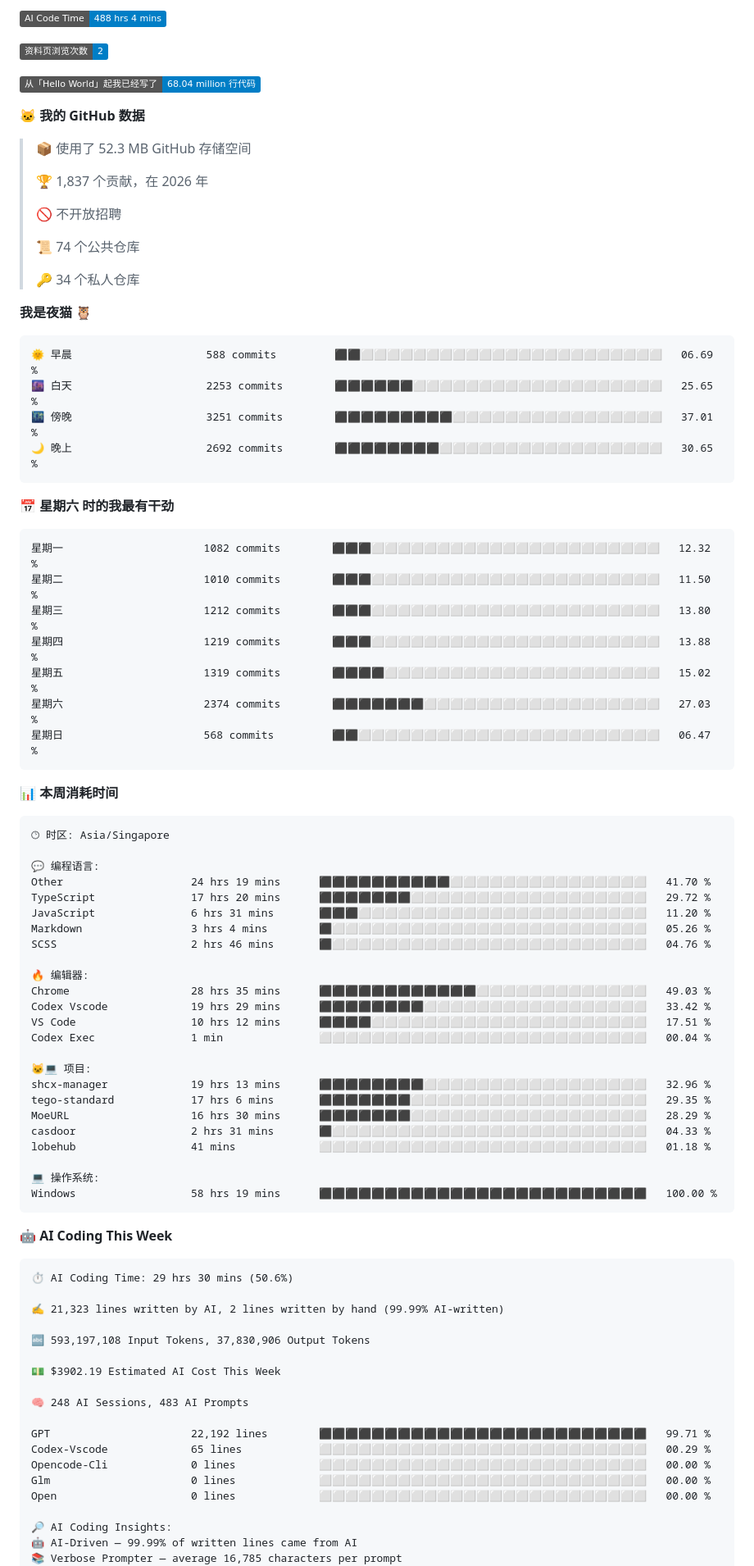
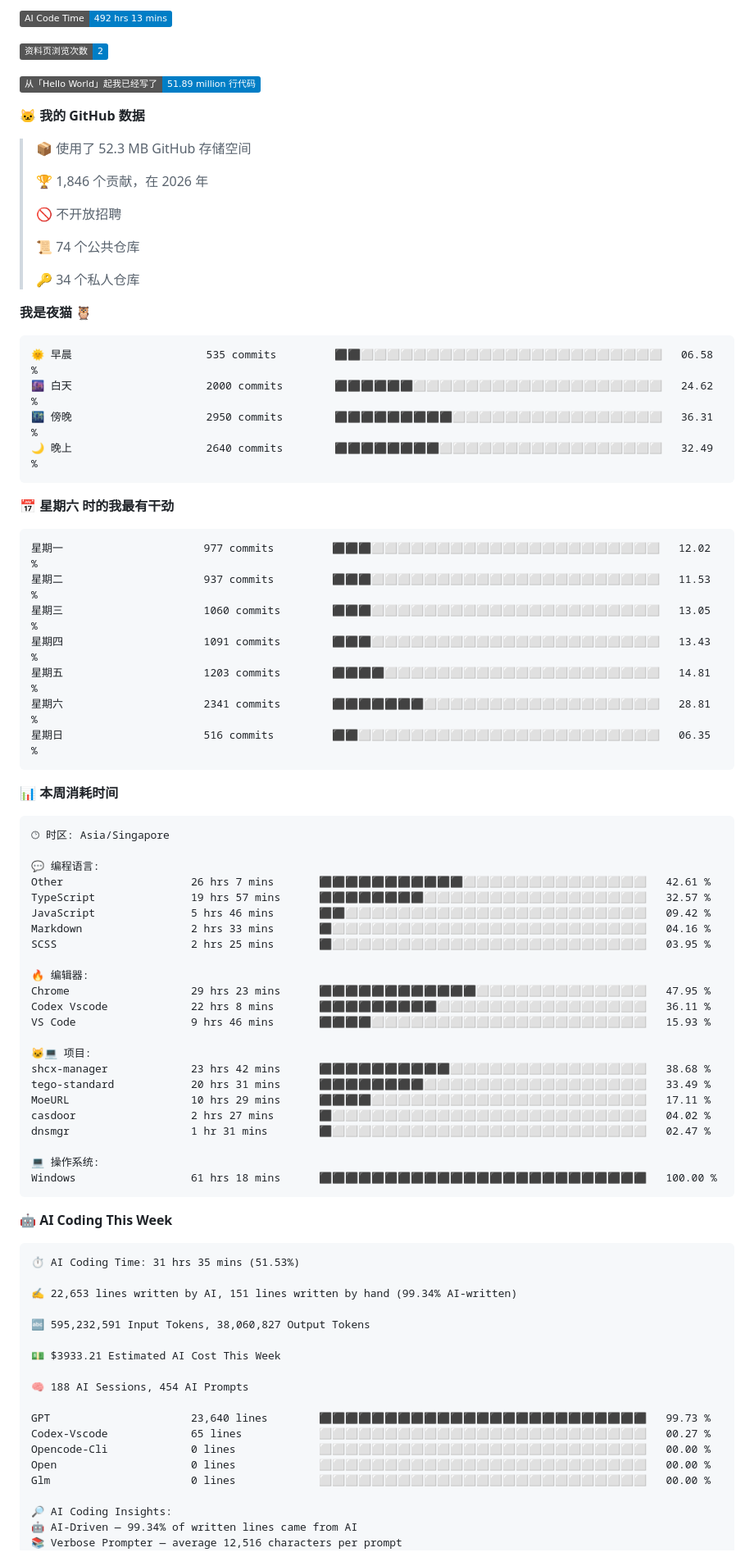
Before and after one commit to TomyJan/TomyJan, a Markdown page: README.md, the part around one of its changes. Shown at 82% size. Drawn GitHub-style; badges without logos.

Commit message:
Updated with Dev Metrics

````diff
--- a/README.md
+++ b/README.md
@@ -35,15 +35,15 @@
 
-![AI Code Time](http://img.shields.io/badge/AI%20Code%20Time-488%20hrs%204%20mins-blue?style=flat)
+![AI Code Time](http://img.shields.io/badge/AI%20Code%20Time-492%20hrs%2013%20mins-blue?style=flat)
 
 ![Profile Views](http://img.shields.io/badge/%E8%B5%84%E6%96%99%E9%A1%B5%E6%B5%8F%E8%A7%88%E6%AC%A1%E6%95%B0-2-blue?style=flat)
 
-![Lines of code](https://img.shields.io/badge/%E4%BB%8E%E3%80%8CHello%20World%E3%80%8D%E8%B5%B7%E6%88%91%E5%B7%B2%E7%BB%8F%E5%86%99%E4%BA%86-68.04%20million%20%E8%A1%8C%E4%BB%A3%E7%A0%81-blue?style=flat)
+![Lines of code](https://img.shields.io/badge/%E4%BB%8E%E3%80%8CHello%20World%E3%80%8D%E8%B5%B7%E6%88%91%E5%B7%B2%E7%BB%8F%E5%86%99%E4%BA%86-51.89%20million%20%E8%A1%8C%E4%BB%A3%E7%A0%81-blue?style=flat)
 
 **🐱 我的 GitHub 数据**
 
 > 📦  使用了 52.3 MB GitHub 存储空间
  >
-> 🏆 1,837 个贡献，在 2026 年
+> 🏆 1,846 个贡献，在 2026 年
  >
 > 🚫 不开放招聘
  >
@@ -54,21 +54,21 @@
 **我是夜猫 🦉**
 
 ```text
-🌞 早晨                     588 commits         ⬛⬛⬜⬜⬜⬜⬜⬜⬜⬜⬜⬜⬜⬜⬜⬜⬜⬜⬜⬜⬜⬜⬜⬜⬜   06.69 %
-🌆 白天                     2253 commits        ⬛⬛⬛⬛⬛⬛⬜⬜⬜⬜⬜⬜⬜⬜⬜⬜⬜⬜⬜⬜⬜⬜⬜⬜⬜   25.65 %
-🌃 傍晚                     3251 commits        ⬛⬛⬛⬛⬛⬛⬛⬛⬛⬜⬜⬜⬜⬜⬜⬜⬜⬜⬜⬜⬜⬜⬜⬜⬜   37.01 %
-🌙 晚上                     2692 commits        ⬛⬛⬛⬛⬛⬛⬛⬛⬜⬜⬜⬜⬜⬜⬜⬜⬜⬜⬜⬜⬜⬜⬜⬜⬜   30.65 %
+🌞 早晨                     535 commits         ⬛⬛⬜⬜⬜⬜⬜⬜⬜⬜⬜⬜⬜⬜⬜⬜⬜⬜⬜⬜⬜⬜⬜⬜⬜   06.58 %
+🌆 白天                     2000 commits        ⬛⬛⬛⬛⬛⬛⬜⬜⬜⬜⬜⬜⬜⬜⬜⬜⬜⬜⬜⬜⬜⬜⬜⬜⬜   24.62 %
+🌃 傍晚                     2950 commits        ⬛⬛⬛⬛⬛⬛⬛⬛⬛⬜⬜⬜⬜⬜⬜⬜⬜⬜⬜⬜⬜⬜⬜⬜⬜   36.31 %
+🌙 晚上                     2640 commits        ⬛⬛⬛⬛⬛⬛⬛⬛⬜⬜⬜⬜⬜⬜⬜⬜⬜⬜⬜⬜⬜⬜⬜⬜⬜   32.49 %
 ```
 📅 **星期六 时的我最有干劲**
 
 ```text
-星期一                      1082 commits        ⬛⬛⬛⬜⬜⬜⬜⬜⬜⬜⬜⬜⬜⬜⬜⬜⬜⬜⬜⬜⬜⬜⬜⬜⬜   12.32 %
-星期二                      1010 commits        ⬛⬛⬛⬜⬜⬜⬜⬜⬜⬜⬜⬜⬜⬜⬜⬜⬜⬜⬜⬜⬜⬜⬜⬜⬜   11.50 %
-星期三                      1212 commits        ⬛⬛⬛⬜⬜⬜⬜⬜⬜⬜⬜⬜⬜⬜⬜⬜⬜⬜⬜⬜⬜⬜⬜⬜⬜   13.80 %
-星期四                      1219 commits        ⬛⬛⬛⬜⬜⬜⬜⬜⬜⬜⬜⬜⬜⬜⬜⬜⬜⬜⬜⬜⬜⬜⬜⬜⬜   13.88 %
-星期五                      1319 commits        ⬛⬛⬛⬛⬜⬜⬜⬜⬜⬜⬜⬜⬜⬜⬜⬜⬜⬜⬜⬜⬜⬜⬜⬜⬜   15.02 %
-星期六                      2374 commits        ⬛⬛⬛⬛⬛⬛⬛⬜⬜⬜⬜⬜⬜⬜⬜⬜⬜⬜⬜⬜⬜⬜⬜⬜⬜   27.03 %
-星期日                      568 commits         ⬛⬛⬜⬜⬜⬜⬜⬜⬜⬜⬜⬜⬜⬜⬜⬜⬜⬜⬜⬜⬜⬜⬜⬜⬜   06.47 %
+星期一                      977 commits         ⬛⬛⬛⬜⬜⬜⬜⬜⬜⬜⬜⬜⬜⬜⬜⬜⬜⬜⬜⬜⬜⬜⬜⬜⬜   12.02 %
+星期二                      937 commits         ⬛⬛⬛⬜⬜⬜⬜⬜⬜⬜⬜⬜⬜⬜⬜⬜⬜⬜⬜⬜⬜⬜⬜⬜⬜   11.53 %
+星期三                      1060 commits        ⬛⬛⬛⬜⬜⬜⬜⬜⬜⬜⬜⬜⬜⬜⬜⬜⬜⬜⬜⬜⬜⬜⬜⬜⬜   13.05 %
+星期四                      1091 commits        ⬛⬛⬛⬜⬜⬜⬜⬜⬜⬜⬜⬜⬜⬜⬜⬜⬜⬜⬜⬜⬜⬜⬜⬜⬜   13.43 %
+星期五                      1203 commits        ⬛⬛⬛⬛⬜⬜⬜⬜⬜⬜⬜⬜⬜⬜⬜⬜⬜⬜⬜⬜⬜⬜⬜⬜⬜   14.81 %
+星期六                      2341 commits        ⬛⬛⬛⬛⬛⬛⬛⬜⬜⬜⬜⬜⬜⬜⬜⬜⬜⬜⬜⬜⬜⬜⬜⬜⬜   28.81 %
+星期日                      516 commits         ⬛⬛⬜⬜⬜⬜⬜⬜⬜⬜⬜⬜⬜⬜⬜⬜⬜⬜⬜⬜⬜⬜⬜⬜⬜   06.35 %
 ```
 
 
@@ -78,49 +78,48 @@
 🕑︎ 时区: Asia/Singapore
 
 💬 编程语言:
-Other                    24 hrs 19 mins      ⬛⬛⬛⬛⬛⬛⬛⬛⬛⬛⬜⬜⬜⬜⬜⬜⬜⬜⬜⬜⬜⬜⬜⬜⬜   41.70 %
-TypeScript               17 hrs 20 mins      ⬛⬛⬛⬛⬛⬛⬛⬜⬜⬜⬜⬜⬜⬜⬜⬜⬜⬜⬜⬜⬜⬜⬜⬜⬜   29.72 %
-JavaScript               6 hrs 31 mins       ⬛⬛⬛⬜⬜⬜⬜⬜⬜⬜⬜⬜⬜⬜⬜⬜⬜⬜⬜⬜⬜⬜⬜⬜⬜   11.20 %
-Markdown                 3 hrs 4 mins        ⬛⬜⬜⬜⬜⬜⬜⬜⬜⬜⬜⬜⬜⬜⬜⬜⬜⬜⬜⬜⬜⬜⬜⬜⬜   05.26 %
-SCSS                     2 hrs 46 mins       ⬛⬜⬜⬜⬜⬜⬜⬜⬜⬜⬜⬜⬜⬜⬜⬜⬜⬜⬜⬜⬜⬜⬜⬜⬜   04.76 %
+Other                    26 hrs 7 mins       ⬛⬛⬛⬛⬛⬛⬛⬛⬛⬛⬛⬜⬜⬜⬜⬜⬜⬜⬜⬜⬜⬜⬜⬜⬜   42.61 %
+TypeScript               19 hrs 57 mins      ⬛⬛⬛⬛⬛⬛⬛⬛⬜⬜⬜⬜⬜⬜⬜⬜⬜⬜⬜⬜⬜⬜⬜⬜⬜   32.57 %
+JavaScript               5 hrs 46 mins       ⬛⬛⬜⬜⬜⬜⬜⬜⬜⬜⬜⬜⬜⬜⬜⬜⬜⬜⬜⬜⬜⬜⬜⬜⬜   09.42 %
+Markdown                 2 hrs 33 mins       ⬛⬜⬜⬜⬜⬜⬜⬜⬜⬜⬜⬜⬜⬜⬜⬜⬜⬜⬜⬜⬜⬜⬜⬜⬜   04.16 %
+SCSS                     2 hrs 25 mins       ⬛⬜⬜⬜⬜⬜⬜⬜⬜⬜⬜⬜⬜⬜⬜⬜⬜⬜⬜⬜⬜⬜⬜⬜⬜   03.95 %
 
 🔥 编辑器:
-Chrome                   28 hrs 35 mins      ⬛⬛⬛⬛⬛⬛⬛⬛⬛⬛⬛⬛⬜⬜⬜⬜⬜⬜⬜⬜⬜⬜⬜⬜⬜   49.03 %
-Codex Vscode             19 hrs 29 mins      ⬛⬛⬛⬛⬛⬛⬛⬛⬜⬜⬜⬜⬜⬜⬜⬜⬜⬜⬜⬜⬜⬜⬜⬜⬜   33.42 %
-VS Code                  10 hrs 12 mins      ⬛⬛⬛⬛⬜⬜⬜⬜⬜⬜⬜⬜⬜⬜⬜⬜⬜⬜⬜⬜⬜⬜⬜⬜⬜   17.51 %
-Codex Exec               1 min               ⬜⬜⬜⬜⬜⬜⬜⬜⬜⬜⬜⬜⬜⬜⬜⬜⬜⬜⬜⬜⬜⬜⬜⬜⬜   00.04 %
+Chrome                   29 hrs 23 mins      ⬛⬛⬛⬛⬛⬛⬛⬛⬛⬛⬛⬛⬜⬜⬜⬜⬜⬜⬜⬜⬜⬜⬜⬜⬜   47.95 %
+Codex Vscode             22 hrs 8 mins       ⬛⬛⬛⬛⬛⬛⬛⬛⬛⬜⬜⬜⬜⬜⬜⬜⬜⬜⬜⬜⬜⬜⬜⬜⬜   36.11 %
+VS Code                  9 hrs 46 mins       ⬛⬛⬛⬛⬜⬜⬜⬜⬜⬜⬜⬜⬜⬜⬜⬜⬜⬜⬜⬜⬜⬜⬜⬜⬜   15.93 %
 
 🐱‍💻 项目:
-shcx-manager             19 hrs 13 mins      ⬛⬛⬛⬛⬛⬛⬛⬛⬜⬜⬜⬜⬜⬜⬜⬜⬜⬜⬜⬜⬜⬜⬜⬜⬜   32.96 %
-tego-standard            17 hrs 6 mins       ⬛⬛⬛⬛⬛⬛⬛⬜⬜⬜⬜⬜⬜⬜⬜⬜⬜⬜⬜⬜⬜⬜⬜⬜⬜   29.35 %
-MoeURL                   16 hrs 30 mins      ⬛⬛⬛⬛⬛⬛⬛⬜⬜⬜⬜⬜⬜⬜⬜⬜⬜⬜⬜⬜⬜⬜⬜⬜⬜   28.29 %
-casdoor                  2 hrs 31 mins       ⬛⬜⬜⬜⬜⬜⬜⬜⬜⬜⬜⬜⬜⬜⬜⬜⬜⬜⬜⬜⬜⬜⬜⬜⬜   04.33 %
-lobehub                  41 mins             ⬜⬜⬜⬜⬜⬜⬜⬜⬜⬜⬜⬜⬜⬜⬜⬜⬜⬜⬜⬜⬜⬜⬜⬜⬜   01.18 %
+shcx-manager             23 hrs 42 mins      ⬛⬛⬛⬛⬛⬛⬛⬛⬛⬛⬜⬜⬜⬜⬜⬜⬜⬜⬜⬜⬜⬜⬜⬜⬜   38.68 %
+tego-standard            20 hrs 31 mins      ⬛⬛⬛⬛⬛⬛⬛⬛⬜⬜⬜⬜⬜⬜⬜⬜⬜⬜⬜⬜⬜⬜⬜⬜⬜   33.49 %
+MoeURL                   10 hrs 29 mins      ⬛⬛⬛⬛⬜⬜⬜⬜⬜⬜⬜⬜⬜⬜⬜⬜⬜⬜⬜⬜⬜⬜⬜⬜⬜   17.11 %
+casdoor                  2 hrs 27 mins       ⬛⬜⬜⬜⬜⬜⬜⬜⬜⬜⬜⬜⬜⬜⬜⬜⬜⬜⬜⬜⬜⬜⬜⬜⬜   04.02 %
+dnsmgr                   1 hr 31 mins        ⬛⬜⬜⬜⬜⬜⬜⬜⬜⬜⬜⬜⬜⬜⬜⬜⬜⬜⬜⬜⬜⬜⬜⬜⬜   02.47 %
 
 💻 操作系统:
-Windows                  58 hrs 19 mins      ⬛⬛⬛⬛⬛⬛⬛⬛⬛⬛⬛⬛⬛⬛⬛⬛⬛⬛⬛⬛⬛⬛⬛⬛⬛   100.00 %
+Windows                  61 hrs 18 mins      ⬛⬛⬛⬛⬛⬛⬛⬛⬛⬛⬛⬛⬛⬛⬛⬛⬛⬛⬛⬛⬛⬛⬛⬛⬛   100.00 %
 ```
 
 🤖 **AI Coding This Week**
 
 ```text
-⏱ AI Coding Time: 29 hrs 30 mins (50.6%)
+⏱ AI Coding Time: 31 hrs 35 mins (51.53%)
 
-✍️ 21,323 lines written by AI, 2 lines written by hand (99.99% AI-written)
+✍️ 22,653 lines written by AI, 151 lines written by hand (99.34% AI-written)
 
-🔤 593,197,108 Input Tokens, 37,830,906 Output Tokens
+🔤 595,232,591 Input Tokens, 38,060,827 Output Tokens
 
-💵 $3902.19 Estimated AI Cost This Week
+💵 $3933.21 Estimated AI Cost This Week
 
-🧠 248 AI Sessions, 483 AI Prompts
+🧠 188 AI Sessions, 454 AI Prompts
 
-GPT                      22,192 lines        ⬛⬛⬛⬛⬛⬛⬛⬛⬛⬛⬛⬛⬛⬛⬛⬛⬛⬛⬛⬛⬛⬛⬛⬛⬛   99.71 %
-Codex-Vscode             65 lines            ⬜⬜⬜⬜⬜⬜⬜⬜⬜⬜⬜⬜⬜⬜⬜⬜⬜⬜⬜⬜⬜⬜⬜⬜⬜   00.29 %
+GPT                      23,640 lines        ⬛⬛⬛⬛⬛⬛⬛⬛⬛⬛⬛⬛⬛⬛⬛⬛⬛⬛⬛⬛⬛⬛⬛⬛⬛   99.73 %
+Codex-Vscode             65 lines            ⬜⬜⬜⬜⬜⬜⬜⬜⬜⬜⬜⬜⬜⬜⬜⬜⬜⬜⬜⬜⬜⬜⬜⬜⬜   00.27 %
 Opencode-Cli             0 lines             ⬜⬜⬜⬜⬜⬜⬜⬜⬜⬜⬜⬜⬜⬜⬜⬜⬜⬜⬜⬜⬜⬜⬜⬜⬜   00.00 %
+Open                     0 lines             ⬜⬜⬜⬜⬜⬜⬜⬜⬜⬜⬜⬜⬜⬜⬜⬜⬜⬜⬜⬜⬜⬜⬜⬜⬜   00.00 %
 Glm                      0 lines             ⬜⬜⬜⬜⬜⬜⬜⬜⬜⬜⬜⬜⬜⬜⬜⬜⬜⬜⬜⬜⬜⬜⬜⬜⬜   00.00 %
-Open                     0 lines             ⬜⬜⬜⬜⬜⬜⬜⬜⬜⬜⬜⬜⬜⬜⬜⬜⬜⬜⬜⬜⬜⬜⬜⬜⬜   00.00 %
 
 🔎 AI Coding Insights:
-🤖 AI-Driven — 99.99% of written lines came from AI
-📚 Verbose Prompter — average 16,785 characters per prompt
+🤖 AI-Driven — 99.34% of written lines came from AI
+📚 Verbose Prompter — average 12,516 characters per prompt
 🔁 Iterative Prompter — average 2 prompts per session
````
Also changed, not shown: other parts of README.md (+3 -3 lines), assets/bar_graph.png.
